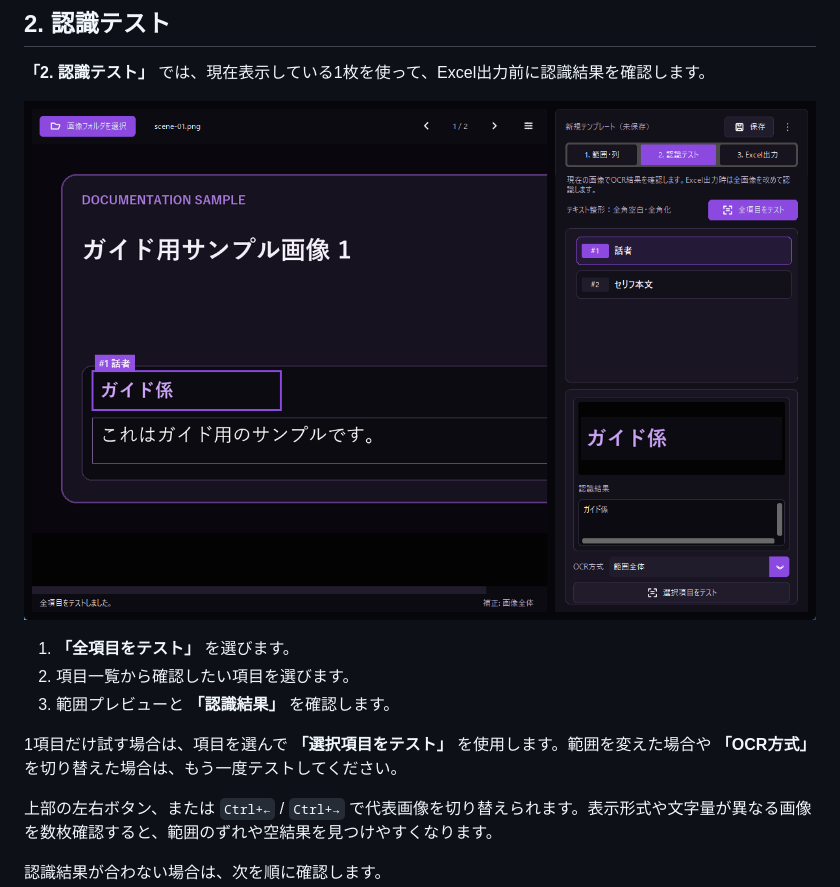
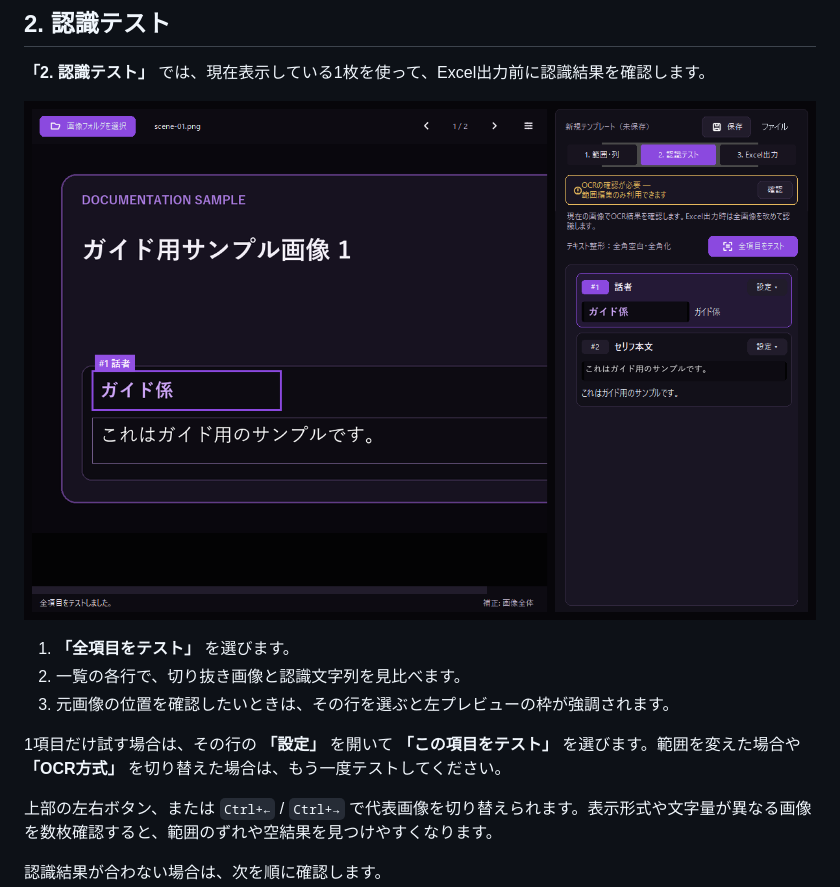
Before and after one commit to senu3/MegidoOCR2Excel, a Markdown page: docs/USER_GUIDE.md, the part around the change. GitHub-like rendering; pictures changed too: docs/images/user-guide/recognition-test-result.png.

```diff
--- a/docs/USER_GUIDE.md
+++ b/docs/USER_GUIDE.md
@@ -89,10 +89,10 @@
 ![認識テスト画面で項目を選び、範囲プレビューと認識結果を確認する](images/user-guide/recognition-test-result.png)
 
 1. **「全項目をテスト」** を選びます。
-2. 項目一覧から確認したい項目を選びます。
-3. 範囲プレビューと **「認識結果」** を確認します。
+2. 一覧の各行で、切り抜き画像と認識文字列を見比べます。
+3. 元画像の位置を確認したいときは、その行を選ぶと左プレビューの枠が強調されます。
 
-1項目だけ試す場合は、項目を選んで **「選択項目をテスト」** を使用します。範囲を変えた場合や **「OCR方式」** を切り替えた場合は、もう一度テストしてください。
+1項目だけ試す場合は、その行の **「設定」** を開いて **「この項目をテスト」** を選びます。範囲を変えた場合や **「OCR方式」** を切り替えた場合は、もう一度テストしてください。
 
 上部の左右ボタン、または `Ctrl+←` / `Ctrl+→` で代表画像を切り替えられます。表示形式や文字量が異なる画像を数枚確認すると、範囲のずれや空結果を見つけやすくなります。
 
```
Also changed, not shown: 3 other files.
